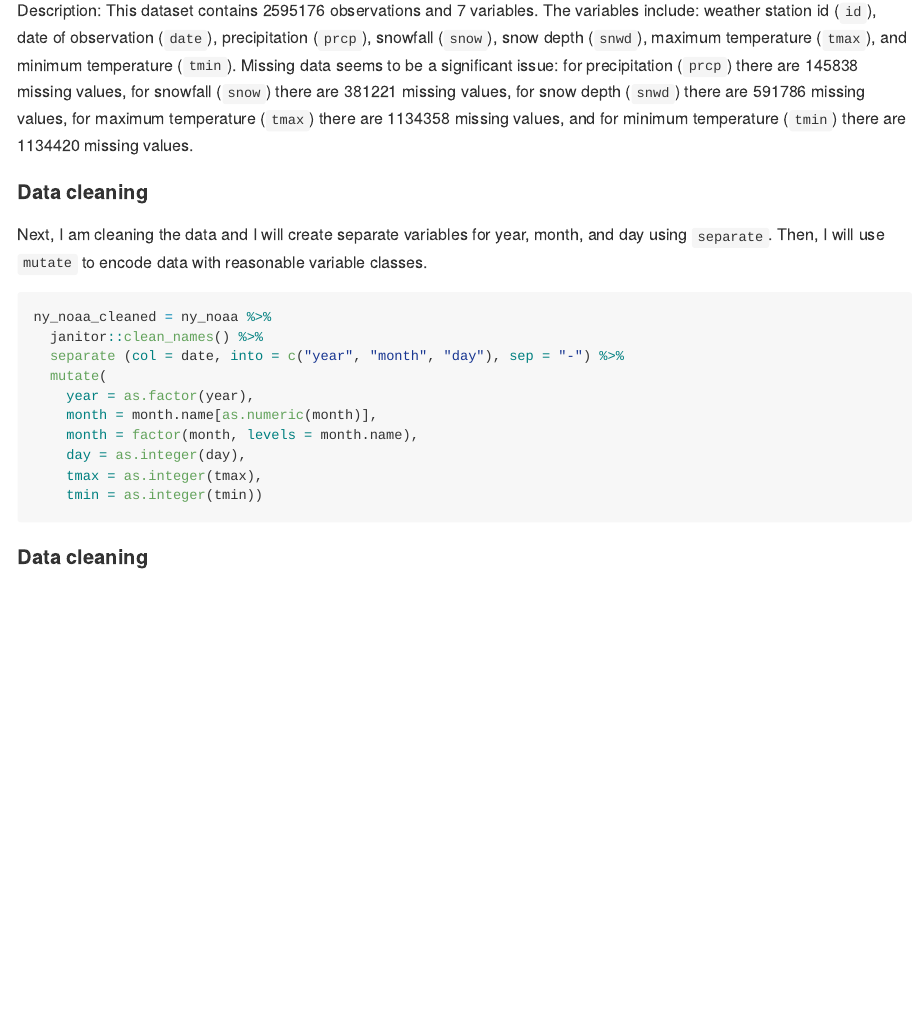
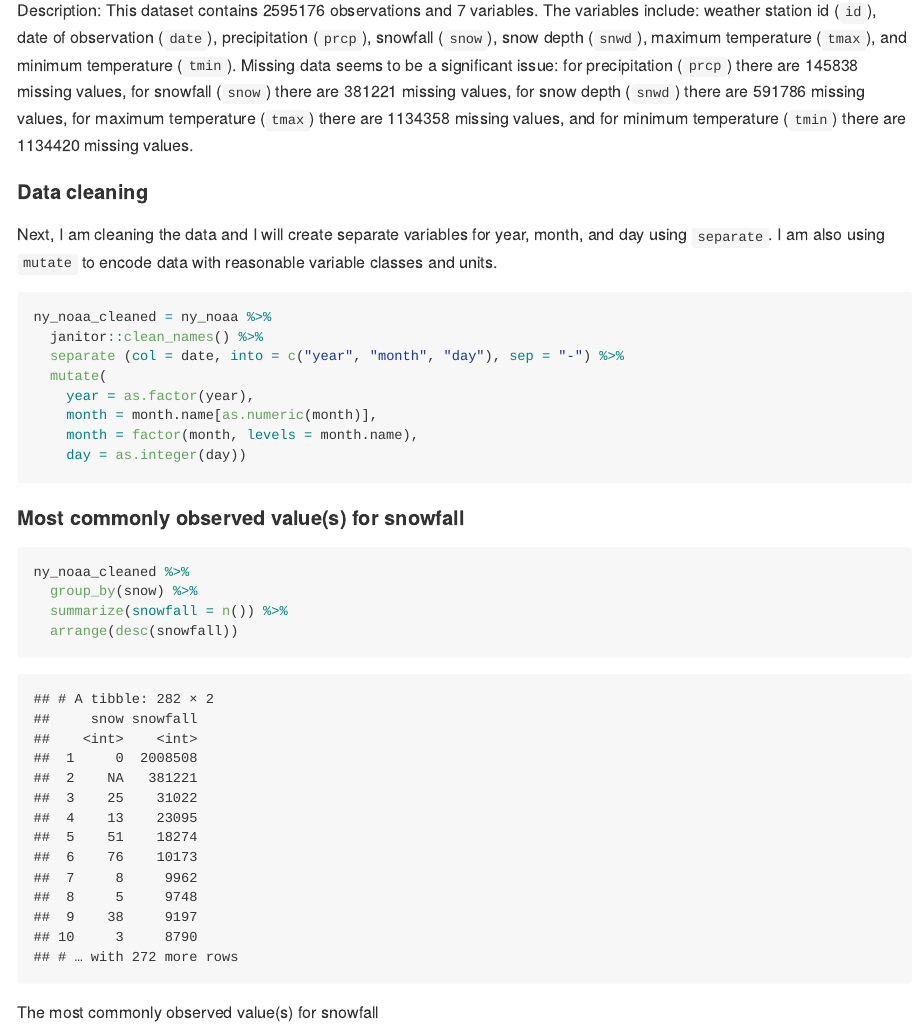
Before and after one commit to juancambeiro1/p8105_hw3_jc5313, an R Markdown document (p8105_hw3_jc5313.Rmd): the page in a window 1100 px wide, from 5940 px down. The pictures show the output file p8105_hw3_jc5313.md that the author committed with the source, drawn offline in the style of GitHub; long lines of code are wrapped.

Commit message:
adding most commonly observed snowfall values

````diff
--- a/p8105_hw3_jc5313.Rmd
+++ b/p8105_hw3_jc5313.Rmd
@@ -155,7 +155,7 @@ data("ny_noaa")
 Description: This dataset contains `r nrow(ny_noaa)` observations and `r ncol(ny_noaa)` variables. The variables include: weather station id (`id`), date of observation (`date`), precipitation (`prcp`), snowfall (`snow`), snow depth (`snwd`), maximum temperature (`tmax`), and minimum temperature (`tmin`). Missing data seems to be a significant issue: for precipitation (`prcp`) there are `r sum(is.na(ny_noaa$prcp))` missing values, for snowfall (`snow`) there are `r sum(is.na(ny_noaa$snow))` missing values, for snow depth (`snwd`) there are `r sum(is.na(ny_noaa$snwd))` missing values, for maximum temperature (`tmax`) there are `r sum(is.na(ny_noaa$tmax))` missing values, and for minimum temperature (`tmin`) there are `r sum(is.na(ny_noaa$tmin))` missing values.
 
 #### Data cleaning
-Next, I am cleaning the data and I will create separate variables for year, month, and day using `separate`. Then, I will use `mutate` to encode data with reasonable variable classes.
+Next, I am cleaning the data and I will create separate variables for year, month, and day using `separate`. I am also using `mutate` to encode data with reasonable variable classes and units.
 ```{r}
 ny_noaa_cleaned = ny_noaa %>%
   janitor::clean_names() %>%
@@ -164,9 +164,14 @@ ny_noaa_cleaned = ny_noaa %>%
     year = as.factor(year),
     month = month.name[as.numeric(month)],
     month = factor(month, levels = month.name),
-    day = as.integer(day),
-    tmax = as.integer(tmax),
-    tmin = as.integer(tmin))
+    day = as.integer(day))
 ```
 
-#### Data cleaning
+#### Most commonly observed value(s) for snowfall
+```{r}
+ny_noaa_cleaned %>%
+  group_by(snow) %>%
+  summarize(snowfall = n()) %>%
+  arrange(desc(snowfall))
+```
+The most commonly observed value(s) for snowfall
````
Also changed, not shown: p8105_hw3_jc5313.md.
